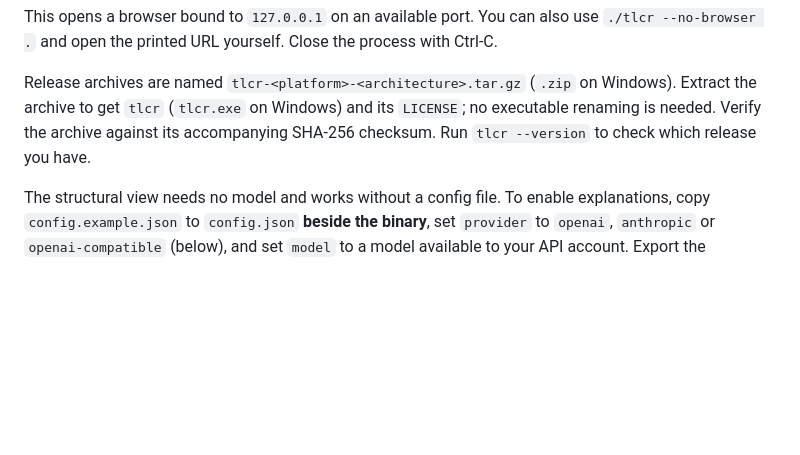
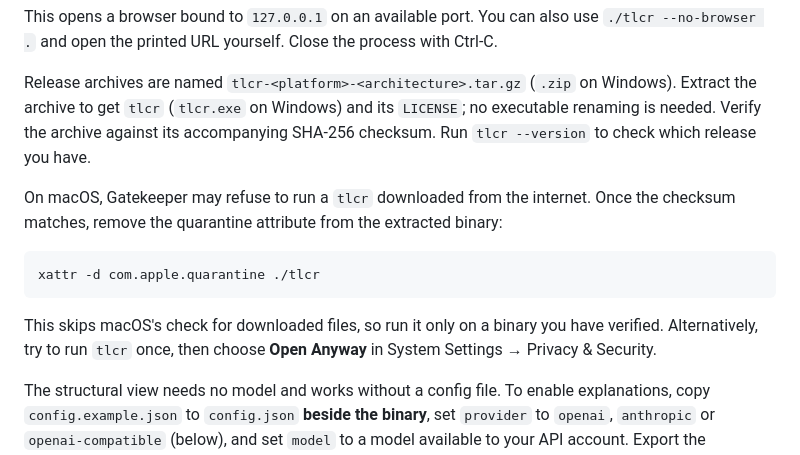
Before and after one commit to tathagata/tlcr, a Markdown page: README.md, the part around the change. Rendered like a GitHub page; blank space fills up the shorter version.

Commit message:
Explain how to run a downloaded tlcr on macOS
Gatekeeper may block a binary downloaded from the internet. Document
removing the quarantine attribute after verifying the checksum, and the
Open Anyway alternative.

Co-Authored-By: Claude Opus 5.5 <noreply@anthropic.com>

````diff
--- a/README.md
+++ b/README.md
@@ -15,6 +15,14 @@ go build -o tlcr .
 This opens a browser bound to `127.0.0.1` on an available port. You can also use `./tlcr --no-browser .` and open the printed URL yourself. Close the process with Ctrl-C.
 
 Release archives are named `tlcr-<platform>-<architecture>.tar.gz` (`.zip` on Windows). Extract the archive to get `tlcr` (`tlcr.exe` on Windows) and its `LICENSE`; no executable renaming is needed. Verify the archive against its accompanying SHA-256 checksum. Run `tlcr --version` to check which release you have.
+
+On macOS, Gatekeeper may refuse to run a `tlcr` downloaded from the internet. Once the checksum matches, remove the quarantine attribute from the extracted binary:
+
+```sh
+xattr -d com.apple.quarantine ./tlcr
+```
+
+This skips macOS's check for downloaded files, so run it only on a binary you have verified. Alternatively, try to run `tlcr` once, then choose **Open Anyway** in System Settings → Privacy & Security.
 
 The structural view needs no model and works without a config file. To enable explanations, copy `config.example.json` to `config.json` **beside the binary**, set `provider` to `openai`, `anthropic` or `openai-compatible` (below), and set `model` to a model available to your API account. Export the matching `OPENAI_API_KEY` or `ANTHROPIC_API_KEY`. You can instead pass `--config /path/to/config.json`. API access is billed by your provider; a ChatGPT or Claude subscription is not necessarily an API account.
 
````
